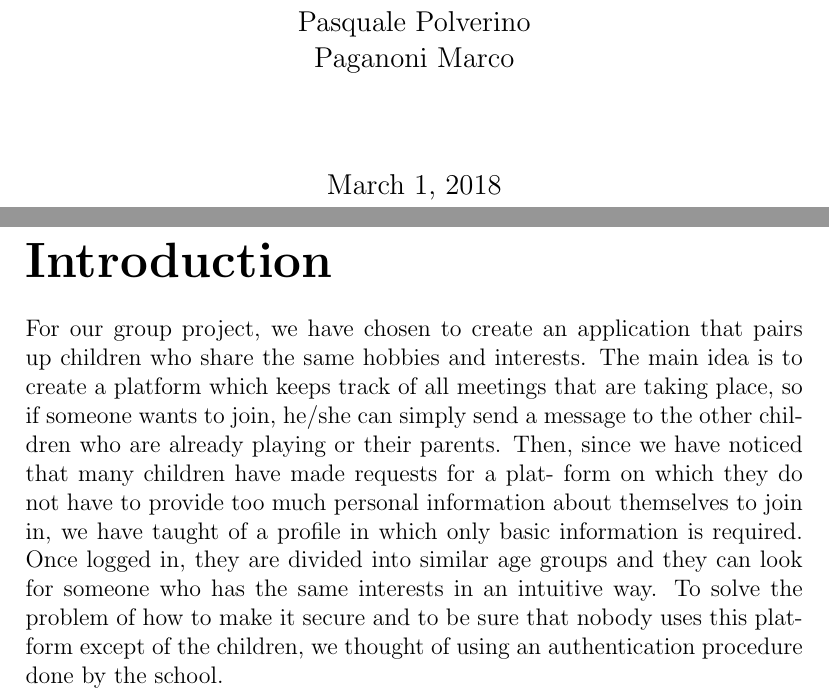
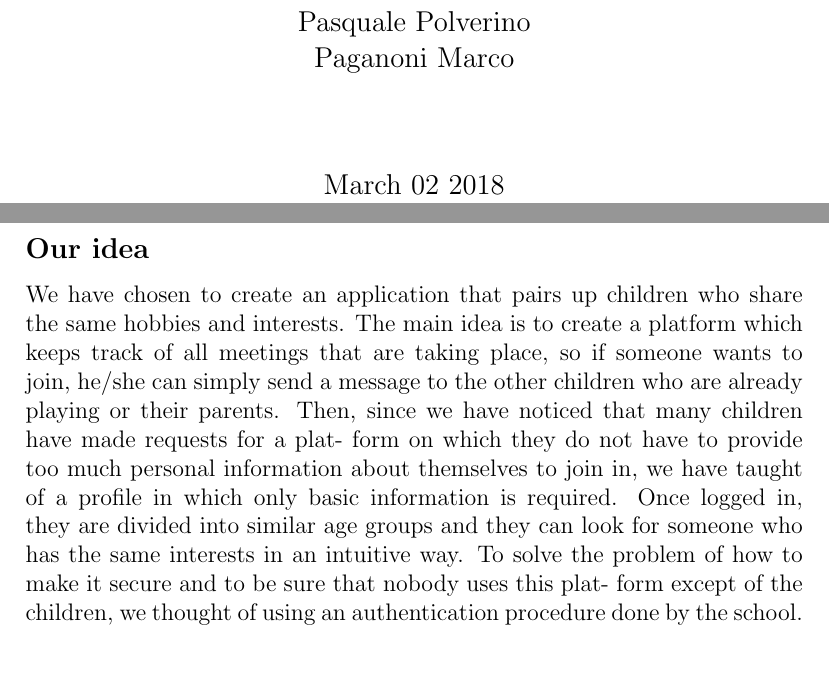
Before and after one commit to alextheraccoon/thecoolgroup7, a LaTeX document (SA2.tex): two parts of pages 1 and 2 of 2, joined at a grey line, cut so that both start at the same text, the shorter picture padded with empty space. Compiled offline with pdfLaTeX.

Commit message:
OZZY work on this

```diff
--- a/SA2.tex
+++ b/SA2.tex
@@ -13,16 +10,27 @@
 \\\small Academic Year 2017/2018 \break
 \\\large \textbf{Group 7}
 \\\large Alessandra Vicini \\ Edoardo Lunardi \\ Ozren Dabic \\ Pasquale Polverino \\ Paganoni Marco}
-
+\date{March 02 2018}
 
 \begin{document}
+\maketitle
+\thispagestyle{empty}
+\newpage
+\thispagestyle{empty}
+\subsection*{Our idea}
 
-\maketitle
-
-\newpage
-
-\part*{Introduction}
-
-For our group project, we have chosen to create an application that pairs up children who share the same hobbies and interests. The main idea is to create a platform which keeps track of all meetings that are taking place, so if someone wants to join, he/she can simply send a message to the other children who are already playing or their parents. Then, since we have noticed that many children have made requests for a plat- form on which they do not have to provide too much personal information about themselves to join in, we have taught of a profile in which only basic information is required. Once logged in, they are divided into similar age groups and they can look for someone who has the same interests in an intuitive way. To solve the problem of how to make it secure and to be sure that nobody uses this plat- form except of the children, we thought of using an authentication procedure done by the school. \\
-
+\noindent
+  We have chosen to create an application that pairs up
+  children who share the same hobbies and interests. The main idea is to create
+  a platform which keeps track of all meetings
+  that are taking place, so if someone wants to join, he/she can simply send a
+  message to the other children who are already playing or their parents. Then,
+  since we have noticed that many children have
+  made requests for a plat- form on which they do not have to provide too much
+  personal information about themselves to join in, we have taught of a profile
+  in which only basic information is required.
+  Once logged in, they are divided into similar age groups and they can look for
+  someone who has the same interests in an intuitive way. To solve the problem
+  of how to make it secure and to be sure that nobody uses this plat- form except
+  of the children, we thought of using an authentication procedure done by the school. \\
 \end {document}
```
Also changed, not shown: SA2.pdf, SA2.tex (3 more changed lines).
